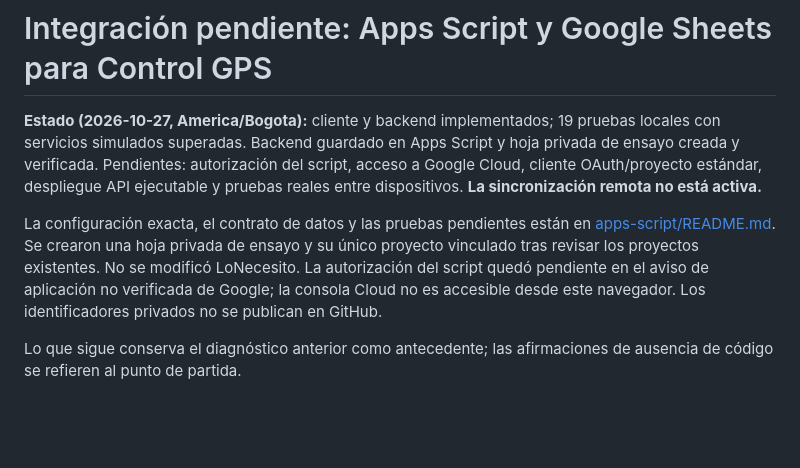
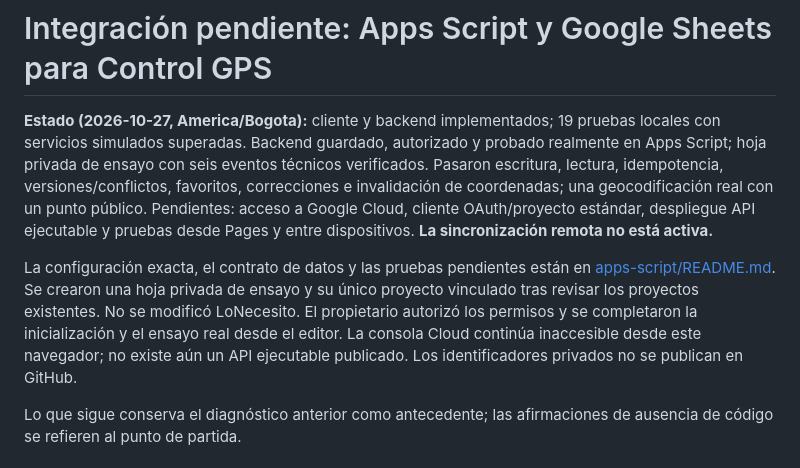
Before and after one commit to gruemp/calculadora-gps, a Markdown page: INTEGRACION_APPS_SCRIPT_PENDIENTE.md, the part around the change. GitHub-like rendering; blank space fills up the shorter version.

```diff
--- a/INTEGRACION_APPS_SCRIPT_PENDIENTE.md
+++ b/INTEGRACION_APPS_SCRIPT_PENDIENTE.md
@@ -1,8 +1,8 @@
 # Integración pendiente: Apps Script y Google Sheets para Control GPS
 
-**Estado (2026-10-27, America/Bogota):** cliente y backend implementados; 19 pruebas locales con servicios simulados superadas. Backend guardado en Apps Script y hoja privada de ensayo creada y verificada. Pendientes: autorización del script, acceso a Google Cloud, cliente OAuth/proyecto estándar, despliegue API ejecutable y pruebas reales entre dispositivos. **La sincronización remota no está activa.**
+**Estado (2026-10-27, America/Bogota):** cliente y backend implementados; 19 pruebas locales con servicios simulados superadas. Backend guardado, autorizado y probado realmente en Apps Script; hoja privada de ensayo con seis eventos técnicos verificados. Pasaron escritura, lectura, idempotencia, versiones/conflictos, favoritos, correcciones e invalidación de coordenadas; una geocodificación real con un punto público. Pendientes: acceso a Google Cloud, cliente OAuth/proyecto estándar, despliegue API ejecutable y pruebas desde Pages y entre dispositivos. **La sincronización remota no está activa.**
 
-La configuración exacta, el contrato de datos y las pruebas pendientes están en [apps-script/README.md](apps-script/README.md). Se crearon una hoja privada de ensayo y su único proyecto vinculado tras revisar los proyectos existentes. No se modificó LoNecesito. La autorización del script quedó pendiente en el aviso de aplicación no verificada de Google; la consola Cloud no es accesible desde este navegador. Los identificadores privados no se publican en GitHub.
+La configuración exacta, el contrato de datos y las pruebas pendientes están en [apps-script/README.md](apps-script/README.md). Se crearon una hoja privada de ensayo y su único proyecto vinculado tras revisar los proyectos existentes. No se modificó LoNecesito. El propietario autorizó los permisos y se completaron la inicialización y el ensayo real desde el editor. La consola Cloud continúa inaccesible desde este navegador; no existe aún un API ejecutable publicado. Los identificadores privados no se publican en GitHub.
 
 Lo que sigue conserva el diagnóstico anterior como antecedente; las afirmaciones de ausencia de código se refieren al punto de partida.
 
```
Also changed, not shown: README.md (+1 -1 lines), apps-script/README.md (+8 -4 lines).
